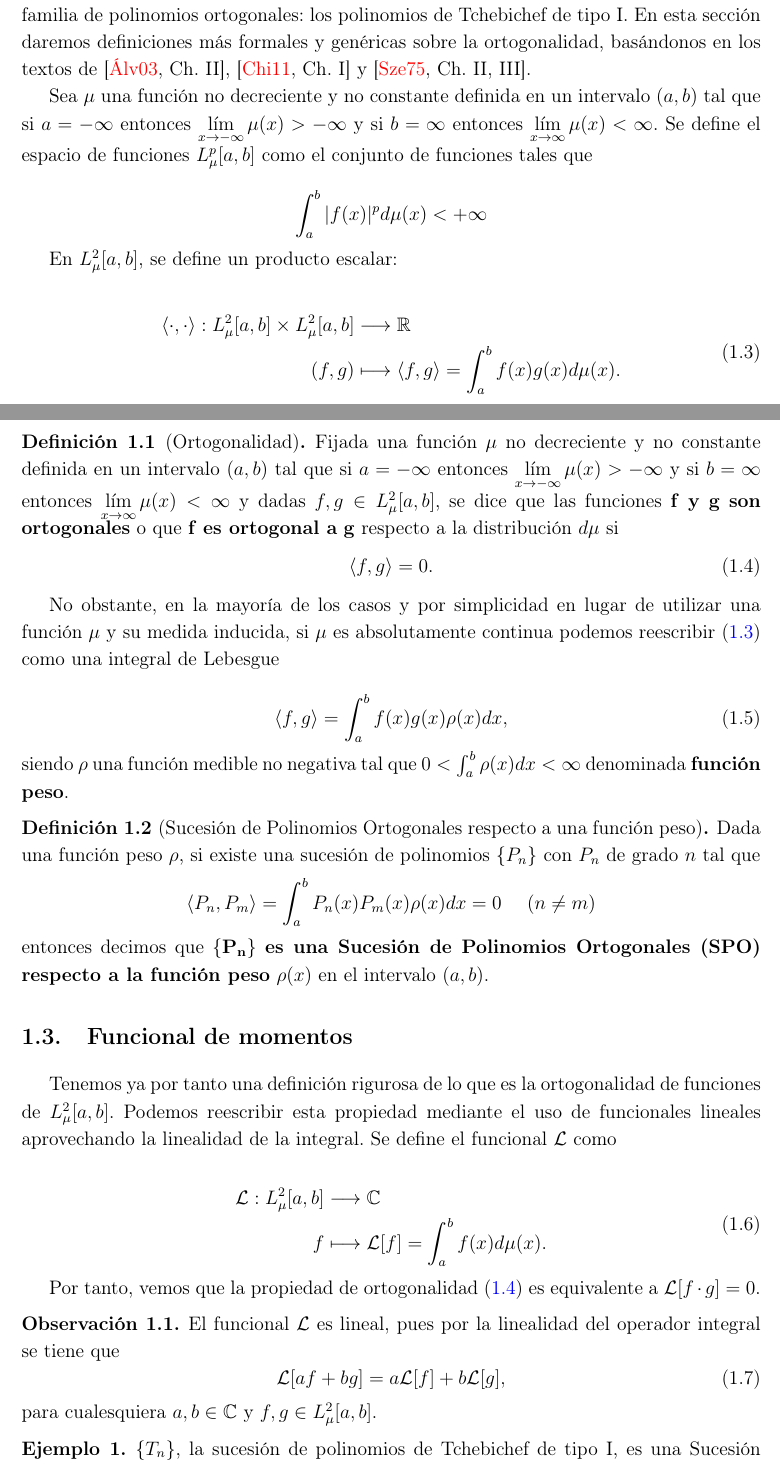
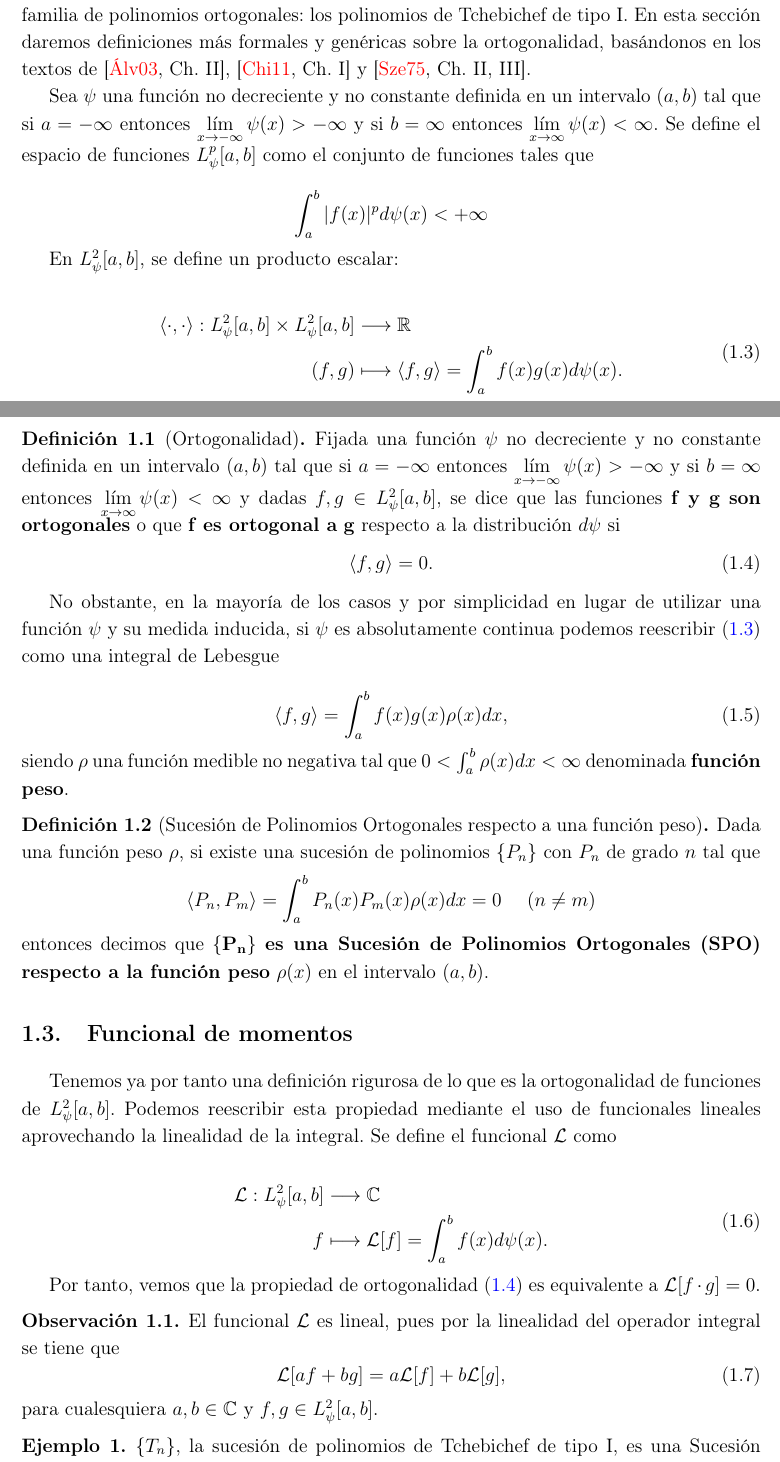
Before and after one commit to JAntonioVR/Polinomios-Ortogonales, a LaTeX document (memoria/main.tex, which reads memoria/tex/capitulos/capitulo-1.tex): two parts of pages 18 and 19 of 93, joined at a grey line, cut so that both start at the same text. Compiled offline with pdfLaTeX.

Commit message:
Modificada notación de la medida (#18)

```diff
--- a/memoria/tex/capitulos/capitulo-1.tex
+++ b/memoria/tex/capitulos/capitulo-1.tex
@@ -62,34 +62,34 @@ De acuerdo a este ejemplo, decimos que los polinomios $T_n$ son \textit{ortogona
 
 En la sección \ref{c1section:intro} pudimos ampliar el concepto generalmente conocido de ortogonalidad, restringido a espacios como $\R^d$, a otros tipos de espacios. Además, introdujimos la primera familia de polinomios ortogonales: los polinomios de Tchebichef de tipo I. En esta sección daremos definiciones más formales y genéricas sobre la ortogonalidad, basándonos en los textos de \cite[Ch. II]{renato}, \cite[Ch. I]{chihara} y \cite[Ch. II, III]{szego}.
 
-Sea $\mu$ una función no decreciente y no constante definida en un intervalo $(a,b)$ tal que si $a=-\infty$ entonces $\displaystyle\lim_{x\rightarrow-\infty}\mu(x)>-\infty$ y si $b=\infty$ entonces $\displaystyle\lim_{x\rightarrow\infty}\mu(x)<\infty$. Se define el espacio de funciones $L_\mu^p[a,b]$ como el conjunto de funciones tales que
+Sea $\psi$ una función no decreciente y no constante definida en un intervalo $(a,b)$ tal que si $a=-\infty$ entonces $\displaystyle\lim_{x\rightarrow-\infty}\psi(x)>-\infty$ y si $b=\infty$ entonces $\displaystyle\lim_{x\rightarrow\infty}\psi(x)<\infty$. Se define el espacio de funciones $L_\psi^p[a,b]$ como el conjunto de funciones tales que
 
 $$
-\int_a^b |f(x)|^p d\mu(x) < +\infty
+\int_a^b |f(x)|^p d\psi(x) < +\infty
 $$
 
-En $L_\mu^2[a,b]$, se define un producto escalar:
+En $L_\psi^2[a,b]$, se define un producto escalar:
 
 \begin{equation}
     \label{eq:prodescLpalpha}
     \begin{split}
-        \left\langle\cdot,\cdot\right\rangle:L_\mu^2[a,b]\times L_\mu^2[a,b] &\longrightarrow \R \\
-        (f,g)&\longmapsto \left\langle f,g \right\rangle=\int_a^b f(x)g(x)d\mu(x).
+        \left\langle\cdot,\cdot\right\rangle:L_\psi^2[a,b]\times L_\psi^2[a,b] &\longrightarrow \R \\
+        (f,g)&\longmapsto \left\langle f,g \right\rangle=\int_a^b f(x)g(x)d\psi(x).
     \end{split}
 \end{equation}
 
-A partir del espacio $L_\mu^2[a,b]$ podemos dar una definición de ortogonalidad.
+A partir del espacio $L_\psi^2[a,b]$ podemos dar una definición de ortogonalidad.
 
 \begin{definicion}[Ortogonalidad]
 
-    Fijada una función $\mu$ no decreciente y no constante definida en un intervalo $(a,b)$ tal que si $a=-\infty$ entonces $\displaystyle\lim_{x\rightarrow-\infty}\mu(x)>-\infty$ y si $b=\infty$ entonces $\displaystyle\lim_{x\rightarrow\infty}\mu(x)<\infty$ y dadas $f,g\in L_\mu^2[a,b]$, se dice que las funciones $\mathbf f$ \textbf y $\mathbf g$ \textbf{son ortogonales} o que $\mathbf f$ \textbf{es ortogonal a} $\mathbf{g}$ respecto a la distribución $d\mu$ si
+    Fijada una función $\psi$ no decreciente y no constante definida en un intervalo $(a,b)$ tal que si $a=-\infty$ entonces $\displaystyle\lim_{x\rightarrow-\infty}\psi(x)>-\infty$ y si $b=\infty$ entonces $\displaystyle\lim_{x\rightarrow\infty}\psi(x)<\infty$ y dadas $f,g\in L_\psi^2[a,b]$, se dice que las funciones $\mathbf f$ \textbf y $\mathbf g$ \textbf{son ortogonales} o que $\mathbf f$ \textbf{es ortogonal a} $\mathbf{g}$ respecto a la distribución $d\psi$ si
     \begin{equation}
         \label{eq:defortogonalidad}
         \left\langle f,g\right\rangle = 0.
     \end{equation}
 \end{definicion}
 
-No obstante, en la mayoría de los casos y por simplicidad en lugar de utilizar una función $\mu$ y su medida inducida, si $\mu$ es absolutamente continua podemos reescribir (\ref{eq:prodescLpalpha}) como una integral de Lebesgue
+No obstante, en la mayoría de los casos y por simplicidad en lugar de utilizar una función $\psi$ y su medida inducida, si $\psi$ es absolutamente continua podemos reescribir (\ref{eq:prodescLpalpha}) como una integral de Lebesgue
 
 \begin{equation}
     \label{eq:deffuncionpeso}
@@ -108,13 +108,13 @@ siendo $\rho$ una función medible no negativa tal que $0<\int_a^b\rho(x)dx<\inf
 
 \section{Funcional de momentos}
 
-Tenemos ya por tanto una definición rigurosa de lo que es la ortogonalidad de funciones de $L^2_\mu[a,b]$. Podemos reescribir esta propiedad mediante el uso de funcionales lineales aprovechando la linealidad de la integral. Se define el funcional $\mathcal{L}$ como
+Tenemos ya por tanto una definición rigurosa de lo que es la ortogonalidad de funciones de $L^2_\psi[a,b]$. Podemos reescribir esta propiedad mediante el uso de funcionales lineales aprovechando la linealidad de la integral. Se define el funcional $\mathcal{L}$ como
 
 \begin{equation}
     \label{eq:funcionalLineal}
     \begin{split}
-        \mathcal{L}:L_\mu^2[a,b]&\longrightarrow \C \\
-        f&\longmapsto \mathcal{L}[f]=\int_a^b f(x)d\mu(x).
+        \mathcal{L}:L_\psi^2[a,b]&\longrightarrow \C \\
+        f&\longmapsto \mathcal{L}[f]=\int_a^b f(x)d\psi(x).
     \end{split}
 \end{equation}
 
@@ -126,7 +126,7 @@ Por tanto, vemos que la propiedad de ortogonalidad (\ref{eq:defortogonalidad}) e
         \label{eq:linealidadfuncional}
         \mathcal{L}[a f + b g]=a\mathcal{L}[f] + b\mathcal{L}[g],
     \end{equation}
-    para cualesquiera $a,b\in\C$ y $f,g\in L_\mu^2[a,b]$.
+    para cualesquiera $a,b\in\C$ y $f,g\in L_\psi^2[a,b]$.
 \end{observacion}
 
 \begin{ejemplo}
```
Also changed, not shown: memoria/main.pdf, memoria/tex/capitulos/capitulo-1.tex (2 more changed lines).
